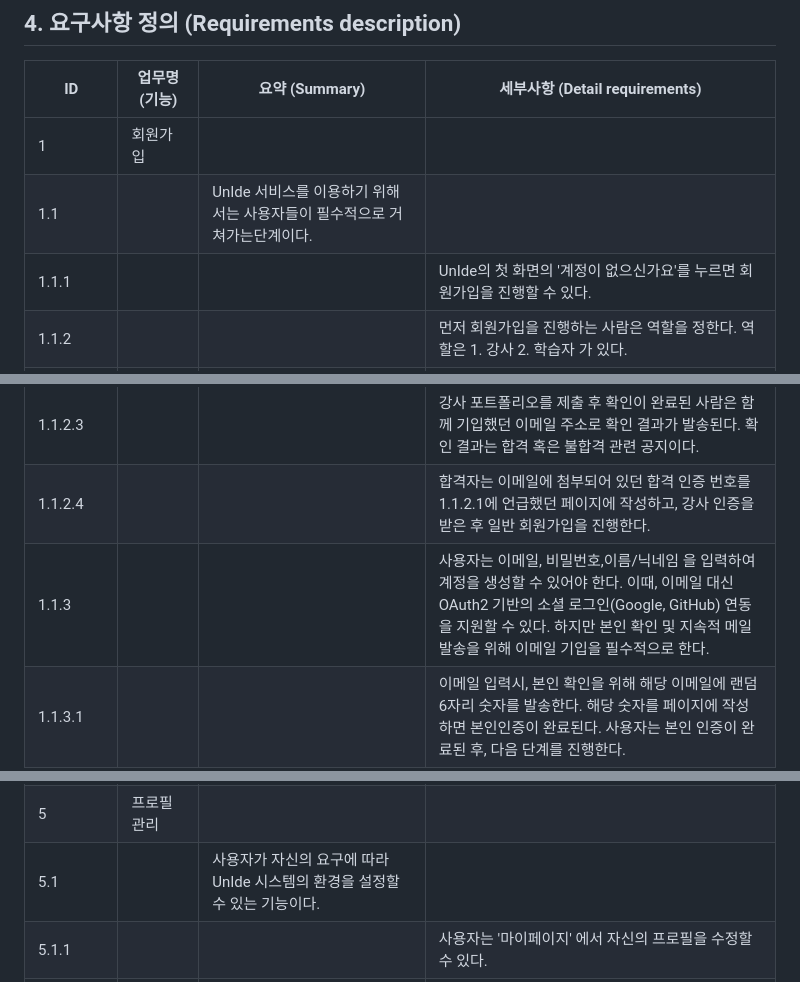
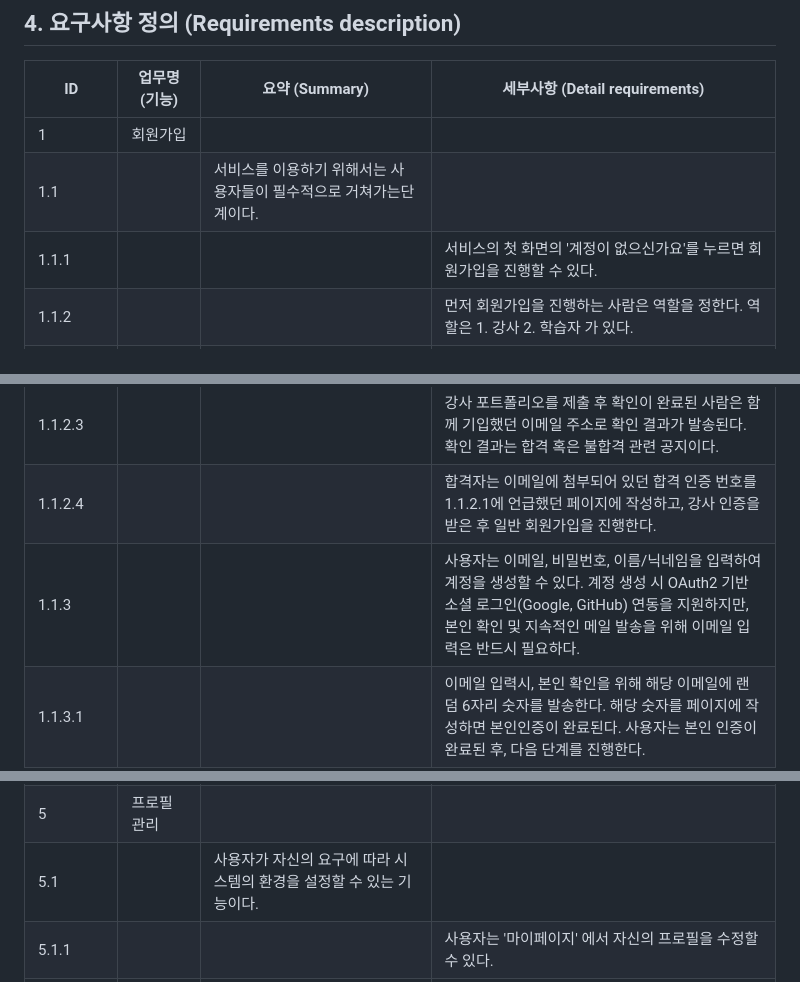
Before and after one commit to YU-SE-25/UnIDE, a Markdown page: SRS_[UnIDE].md, 3 parts joined by grey strips. Rendered like a GitHub page.

```diff
--- a/SRS_[UnIDE].md
+++ b/SRS_[UnIDE].md
@@ -31,14 +31,14 @@
 | ID       | 업무명(기능) | 요약 (Summary) | 세부사항 (Detail requirements) |
 |----------|--------------|----------------|--------------------------------|
 | 1        | 회원가입	 |  |  |
-| 1.1      |  | UnIde 서비스를 이용하기 위해서는 사용자들이 필수적으로  거쳐가는단계이다. |  |
-| 1.1.1    |  |  |  UnIde의 첫 화면의 '계정이 없으신가요'를 누르면 회원가입을 진행할 수 있다. |
+| 1.1      |  | 서비스를 이용하기 위해서는 사용자들이 필수적으로  거쳐가는단계이다. |  |
+| 1.1.1    |  |  |  서비스의 첫 화면의 '계정이 없으신가요'를 누르면 회원가입을 진행할 수 있다. |
 | 1.1.2    |  |  | 먼저 회원가입을 진행하는 사람은 역할을 정한다. 역할은 1. 강사 2. 학습자 가 있다. |
 | 1.1.2.1  |  |  |강사를  선택한 사람은 두 가지의 선택지를 볼  수 있다. 첫 번째는 자신의 강사 포트폴리오를 등록할 수 있고, 두 번째는 포트폴리오 검수를 합격한 사람이 합격인증 번호를 작성할 수 있다. |
 | 1.1.2.2  |  |  | 포트폴리오를 등록하지 않았다면 자신의 강의 포트 폴리오를  UnIde 사이트에 검수를 위해 이메일과 함께 제출한다. 제출 후 확인까지는 1시간에서 2일까지의 시간이 소요된다. |
 | 1.1.2.3  |  |  | 강사 포트폴리오를 제출 후 확인이 완료된 사람은 함께 기입했던 이메일 주소로 확인 결과가 발송된다. 확인 결과는 합격 혹은 불합격 관련 공지이다. |
 | 1.1.2.4  |  |  |합격자는 이메일에 첨부되어 있던 합격 인증 번호를 1.1.2.1에 언급했던 페이지에 작성하고, 강사 인증을 받은 후 일반 회원가입을 진행한다. |
-| 1.1.3    |  |  |사용자는 이메일, 비밀번호,이름/닉네임 을 입력하여 계정을 생성할 수 있어야 한다. 이때, 이메일 대신 OAuth2 기반의 소셜 로그인(Google, GitHub) 연동을 지원할 수 있다. 하지만 본인 확인 및 지속적 메일 발송을 위해 이메일 기입을 필수적으로 한다. |
+| 1.1.3    |  |  |사용자는 이메일, 비밀번호, 이름/닉네임을 입력하여 계정을 생성할 수 있다. 계정 생성 시 OAuth2 기반 소셜 로그인(Google, GitHub) 연동을 지원하지만, 본인 확인 및 지속적인 메일 발송을 위해 이메일 입력은 반드시 필요하다. |
 | 1.1.3.1  |  |  |  이메일 입력시, 본인 확인을 위해 해당 이메일에 랜덤 6자리 숫자를 발송한다. 해당 숫자를 페이지에 작성하면 본인인증이 완료된다. 사용자는 본인 인증이 완료된 후, 다음 단계를 진행한다. |
 | 1.1.4    |  |  |   비밀번호는 보안규칙(최소 8자, 대/소문자 숫자 포함)을 만족해야한다. |
 | 1.1.5    |  |  |  사용자의 약관 동의 및 개인정보 처리방침 동의가 필수이다. |
@@ -80,7 +80,7 @@
 | 4.2      |  | 사용자의 비밀 번호를 해시로 저장하는 암호화 기능이다. |  |
 | 4.2.1    |  |  | 비밀번호는 복호화가 불가능한 단방향 해시 알고리즘 (SHA-256, bcrypt 등)을 사용하여 DB에 저장해야 한다 |
 | 5        | 프로필 관리 |  |  |
-| 5.1      |  | 사용자가 자신의 요구에 따라 UnIde 시스템의 환경을 설정할 수 있는 기능이다. |  |
+| 5.1      |  | 사용자가 자신의 요구에 따라 시스템의 환경을 설정할 수 있는 기능이다. |  |
 | 5.1.1    |  |  | 사용자는 '마이페이지' 에서 자신의 프로필을 수정할 수 있다. |
 | 5.1.2    |  |  | 사용자는 닉네임, 아바타, 소개글 등을 설정 할 수 있다.  |
 | 5.1.2.1  |  |  | 닉네임, 아바타, 소개글 등은 '마이페이지'에서 수정이 가능하다. 이때, 수정 내역은 기록 된다. |
```
Also changed, not shown: other parts of SRS_[UnIDE].md (+37 -37 lines).
